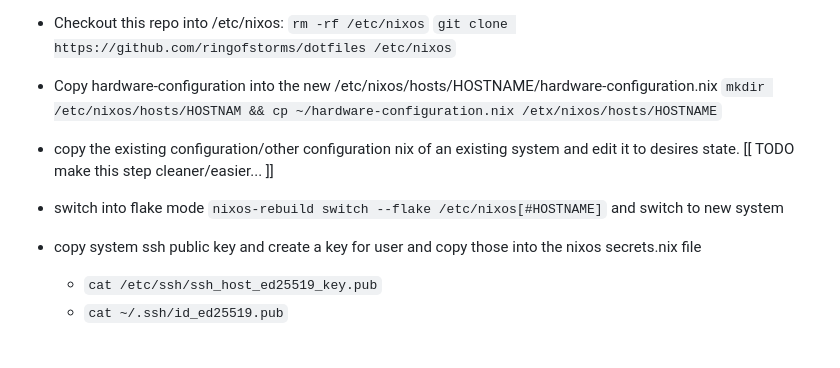
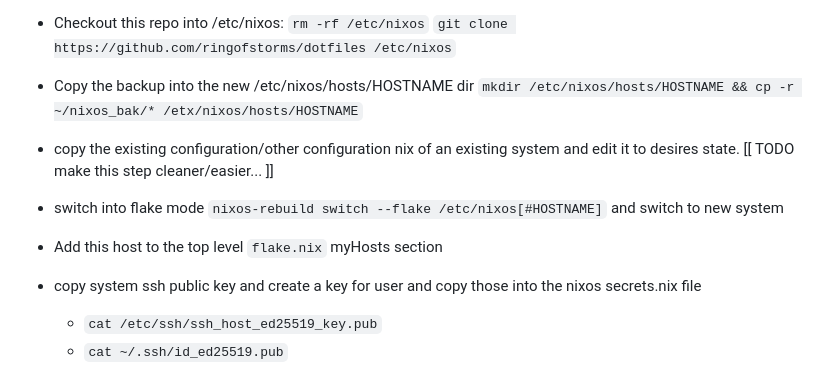
Before and after one commit to RingOfStorms/dotfiles, a Markdown page: readme.md, the part around the change. Rendered like a GitHub page; blank space fills up the shorter version.

```diff
--- a/readme.md
+++ b/readme.md
@@ -17,9 +17,10 @@
 
 - `cp -r /etc/nixos ~/nixos_bak` Backup configuration
 - Checkout this repo into /etc/nixos: `rm -rf /etc/nixos` `git clone https://github.com/ringofstorms/dotfiles /etc/nixos`
-- Copy hardware-configuration into the new /etc/nixos/hosts/HOSTNAME/hardware-configuration.nix `mkdir /etc/nixos/hosts/HOSTNAM && cp ~/hardware-configuration.nix /etx/nixos/hosts/HOSTNAME`
+- Copy the backup into the new /etc/nixos/hosts/HOSTNAME dir `mkdir /etc/nixos/hosts/HOSTNAME && cp -r ~/nixos_bak/* /etx/nixos/hosts/HOSTNAME`
 - copy the existing configuration/other configuration nix of an existing system and edit it to desires state. [[ TODO make this step cleaner/easier... ]]
 - switch into flake mode `nixos-rebuild switch --flake /etc/nixos[#HOSTNAME]` and switch to new system
+- Add this host to the top level `flake.nix` myHosts section
 - copy system ssh public key and create a key for user and copy those into the nixos secrets.nix file
     - `cat /etc/ssh/ssh_host_ed25519_key.pub`
     - `cat ~/.ssh/id_ed25519.pub`
```
